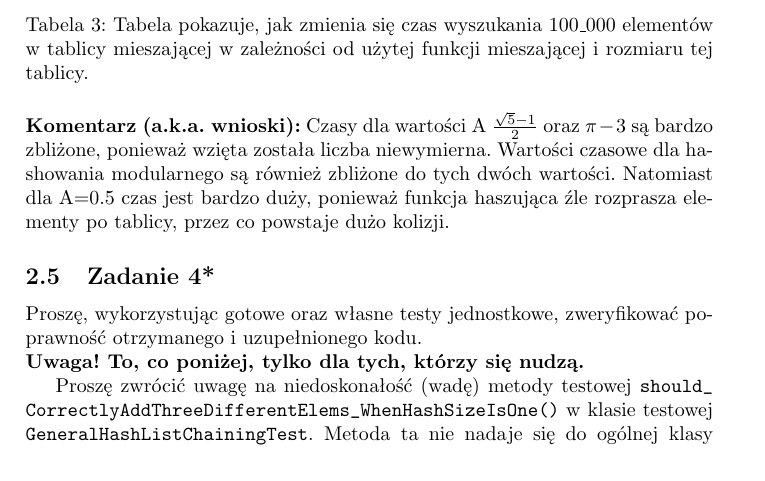
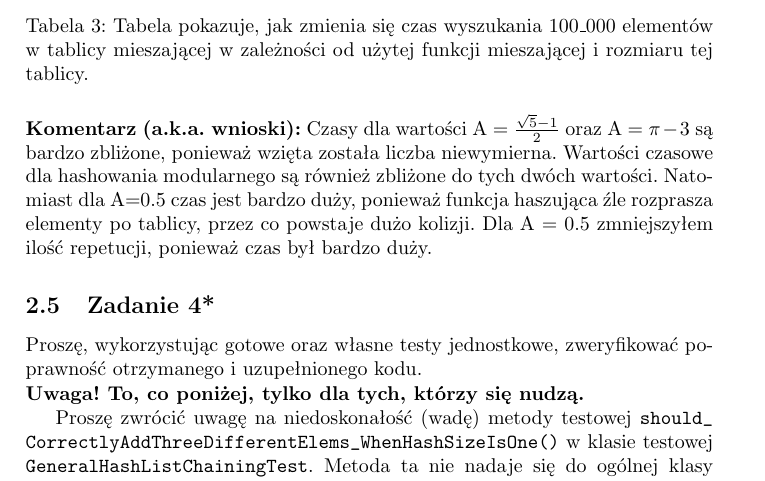
Before and after one commit to DoggoGood/aisd, a LaTeX document (cw_2/AiSD_Ex_2/main.tex): part of page 9 of 10, cut so that both start at the same text. Compiled offline with pdfLaTeX.

Commit message:
added to comment for zad3

```diff
--- a/cw_2/AiSD_Ex_2/main.tex
+++ b/cw_2/AiSD_Ex_2/main.tex
@@ -395,7 +395,12 @@ mieszającej w zależności od użytej funkcji mieszającej i rozmiaru tej tabli
 \end{table}
 
 \noindent \textbf{Komentarz (a.k.a. wnioski):}
-Czasy dla wartości A $\frac{\sqrt{5}-1}{2}$ oraz $\pi-3$ są bardzo zbliżone, ponieważ wzięta została liczba niewymierna. Wartości czasowe dla hashowania modularnego są również zbliżone do tych dwóch wartości. Natomiast dla A=0.5 czas jest bardzo duży, ponieważ funkcja haszująca źle rozprasza elementy po tablicy, przez co powstaje dużo kolizji.
+Czasy dla wartości A = $\frac{\sqrt{5}-1}{2}$ oraz A = $\pi-3$ są bardzo zbliżone,
+ponieważ wzięta została liczba niewymierna. Wartości czasowe dla hashowania
+modularnego są również zbliżone do tych dwóch wartości. Natomiast dla A=0.5
+czas jest bardzo duży, ponieważ funkcja haszująca źle rozprasza elementy po
+tablicy, przez co powstaje dużo kolizji. Dla A = 0.5 zmniejszyłem ilość
+repetucji, ponieważ czas był bardzo duży.
 
 \subsection{Zadanie 4*}
 Proszę, wykorzystując gotowe oraz własne testy jednostkowe, zweryfikować poprawność
```
Also changed, not shown: cw_2/AiSD_Ex_2/main.pdf, 3 other files.
